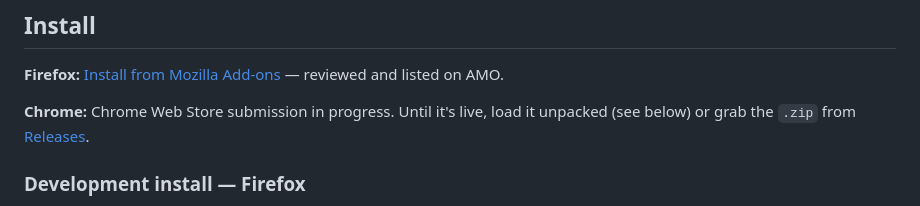
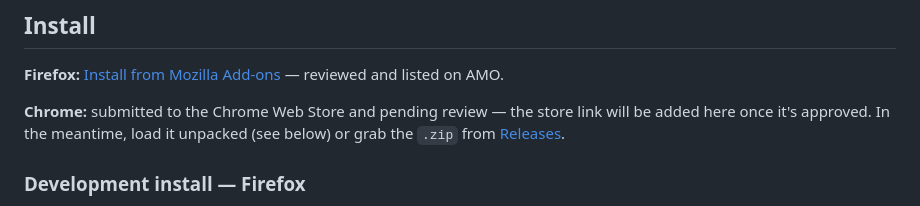
Before and after one commit to MashdorDev/window-fullscreen-for-youtube, a Markdown page: README.md, the part around the change. GitHub-like rendering.

Commit message:
docs(readme): mark Chrome as submitted/pending review

```diff
--- a/README.md
+++ b/README.md
@@ -44,7 +44,7 @@ Every feature is free, forever — no paywall, no subscription, no nag prompts.
 
 **Firefox:** [Install from Mozilla Add-ons](https://addons.mozilla.org/en-US/firefox/addon/window-fullscreen-for-youtube/) — reviewed and listed on AMO.
 
-**Chrome:** Chrome Web Store submission in progress. Until it's live, load it unpacked (see below) or grab the `.zip` from [Releases](https://github.com/MashdorDev/window-fullscreen-for-youtube/releases/latest).
+**Chrome:** submitted to the Chrome Web Store and pending review — the store link will be added here once it's approved. In the meantime, load it unpacked (see below) or grab the `.zip` from [Releases](https://github.com/MashdorDev/window-fullscreen-for-youtube/releases/latest).
 
 ### Development install — Firefox
 
```
